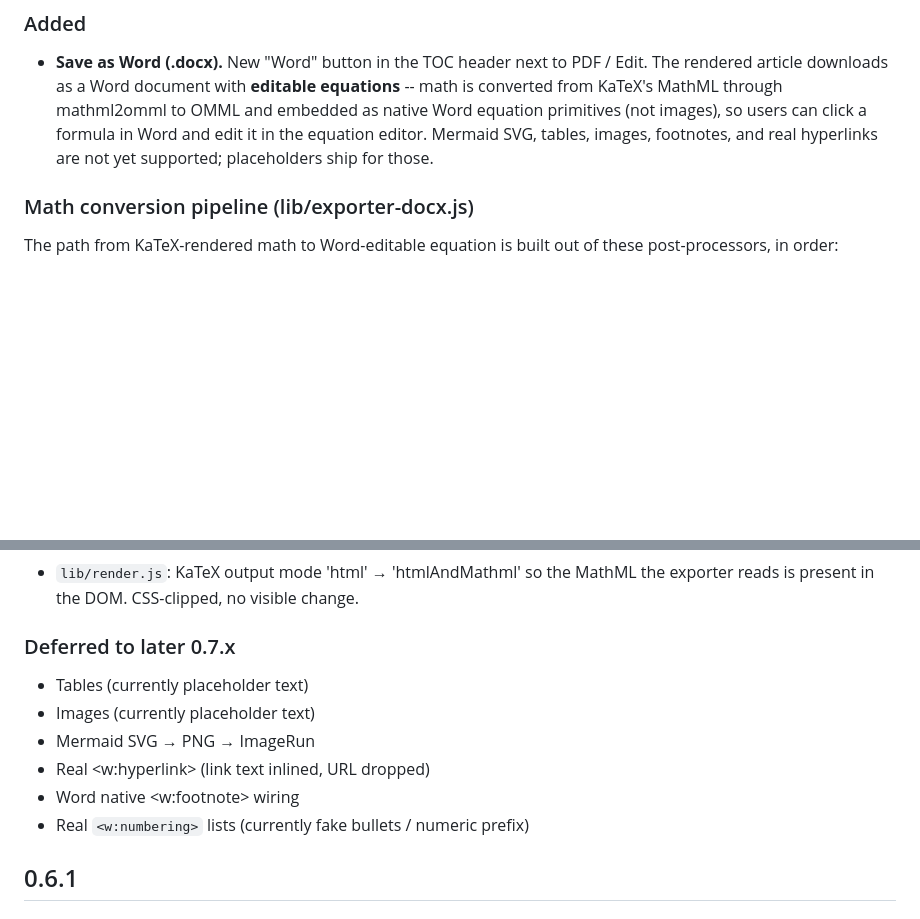
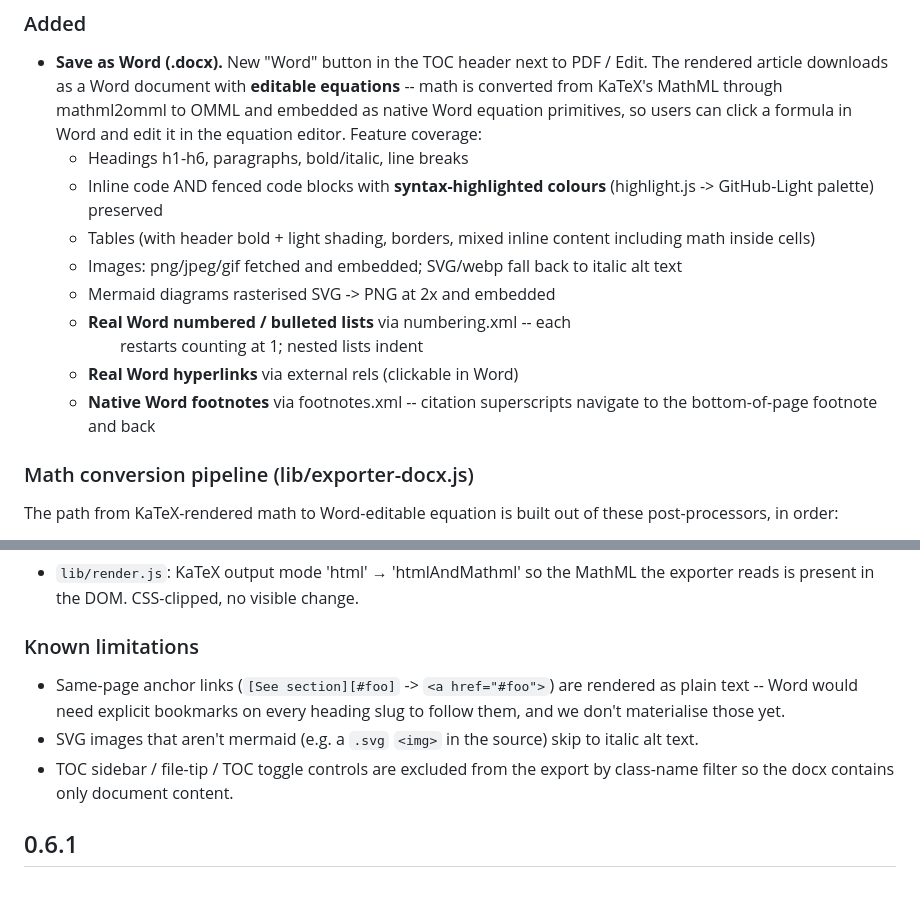
Before and after one commit to chifongwong-coder/markdown-studio, a Markdown page: CHANGELOG.md, 2 parts joined by grey strips. GitHub-like rendering; blank space fills up the shorter version.

Commit message:
docs(v0.7.0): mark Word export feature-complete in CHANGELOG
M2a (tables), M2b (images), M3 (highlight), M4 (mermaid), M6 (footnotes),
M7a (hyperlinks), M7b (lists) all landed on feat/word-export. Update
the 'Added' list to reflect the shipping coverage and replace the
'Deferred' section with a short 'Known limitations' note (same-page
anchors, non-mermaid SVG, the TOC UI is filtered from export by class
name).

```diff
--- a/CHANGELOG.md
+++ b/CHANGELOG.md
@@ -10,10 +10,22 @@ the `manifest.json` `version` field.
   to PDF / Edit. The rendered article downloads as a Word document
   with **editable equations** -- math is converted from KaTeX's
   MathML through mathml2omml to OMML and embedded as native Word
-  equation primitives (not images), so users can click a formula
-  in Word and edit it in the equation editor. Mermaid SVG, tables,
-  images, footnotes, and real hyperlinks are not yet supported;
-  placeholders ship for those.
+  equation primitives, so users can click a formula in Word and edit
+  it in the equation editor.
+  Feature coverage:
+  - Headings h1-h6, paragraphs, bold/italic, line breaks
+  - Inline code AND fenced code blocks with **syntax-highlighted
+    colours** (highlight.js -> GitHub-Light palette) preserved
+  - Tables (with header bold + light shading, borders, mixed inline
+    content including math inside cells)
+  - Images: png/jpeg/gif fetched and embedded; SVG/webp fall back
+    to italic alt text
+  - Mermaid diagrams rasterised SVG -> PNG at 2x and embedded
+  - **Real Word numbered / bulleted lists** via numbering.xml --
+    each <ol> restarts counting at 1; nested lists indent
+  - **Real Word hyperlinks** via external rels (clickable in Word)
+  - **Native Word footnotes** via footnotes.xml -- citation
+    superscripts navigate to the bottom-of-page footnote and back
 
 ### Math conversion pipeline (lib/exporter-docx.js)
 The path from KaTeX-rendered math to Word-editable equation is built
@@ -60,13 +72,16 @@ out of these post-processors, in order:
   MathML the exporter reads is present in the DOM. CSS-clipped, no
   visible change.
 
-### Deferred to later 0.7.x
-- Tables (currently placeholder text)
-- Images (currently placeholder text)
-- Mermaid SVG → PNG → ImageRun
-- Real <w:hyperlink> (link text inlined, URL dropped)
-- Word native <w:footnote> wiring
-- Real `<w:numbering>` lists (currently fake bullets / numeric prefix)
+### Known limitations
+- Same-page anchor links (`[See section][#foo]` -> `<a href="#foo">`)
+  are rendered as plain text -- Word would need explicit bookmarks
+  on every heading slug to follow them, and we don't materialise
+  those yet.
+- SVG images that aren't mermaid (e.g. a `.svg` `<img>` in the
+  source) skip to italic alt text.
+- TOC sidebar / file-tip / TOC toggle controls are excluded from
+  the export by class-name filter so the docx contains only
+  document content.
 
 ## 0.6.1
 
```
